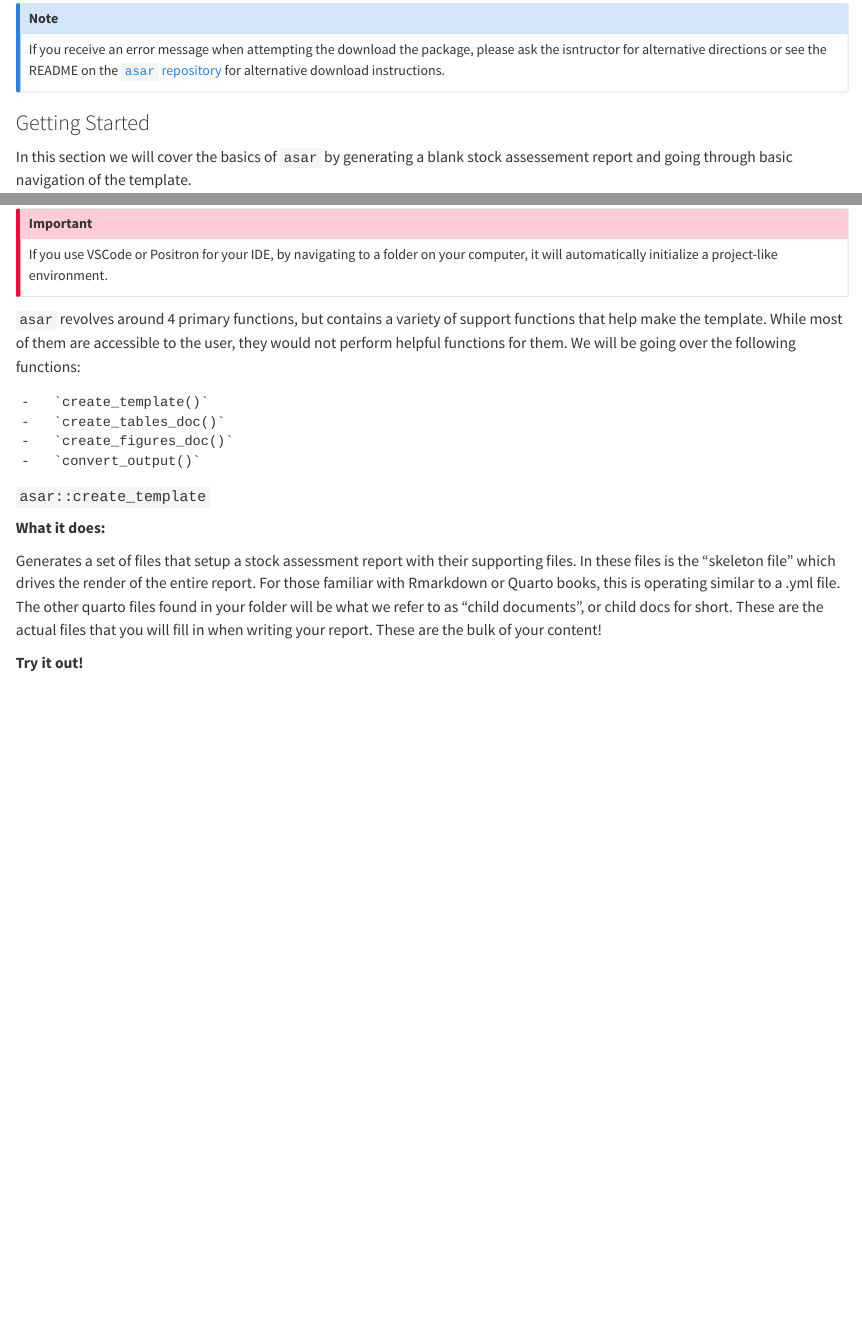
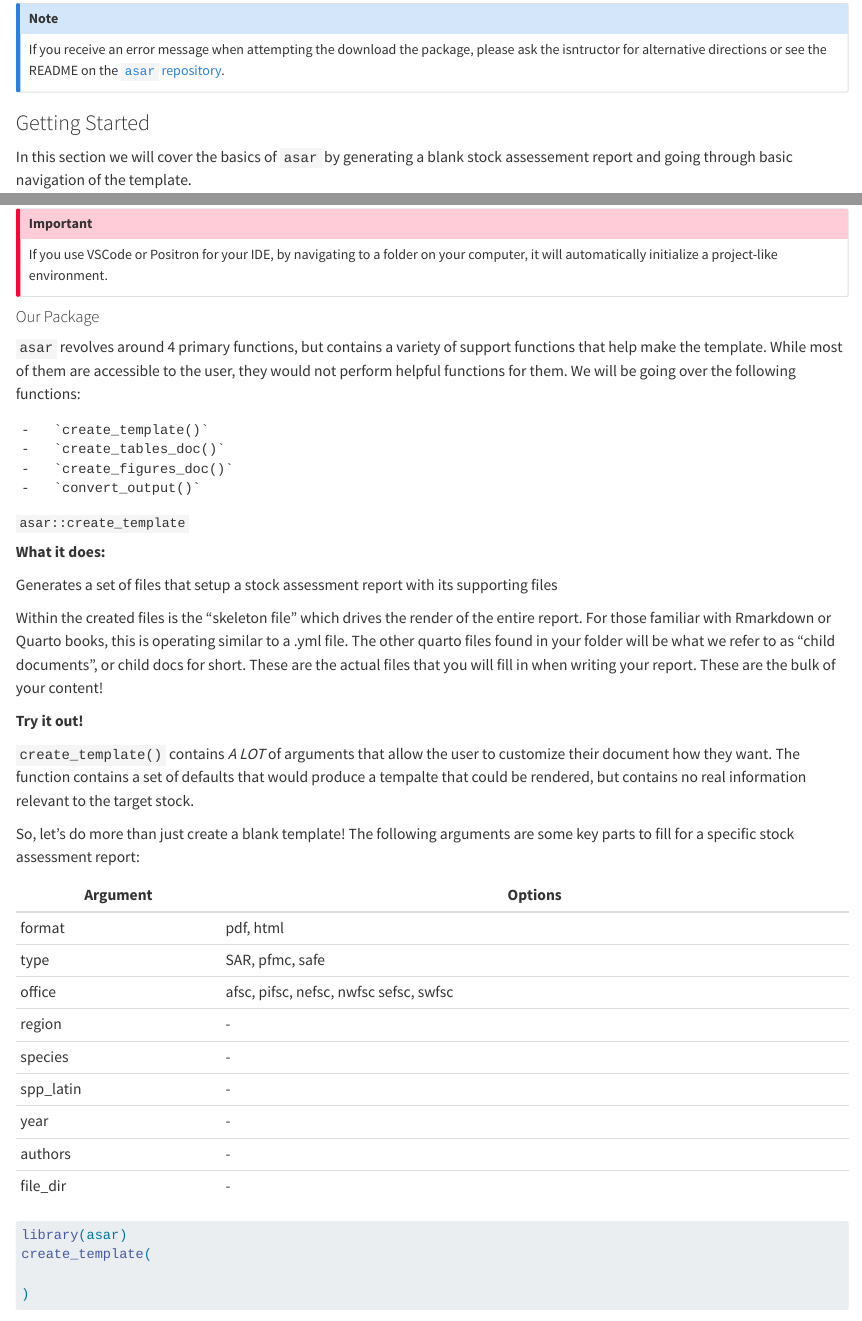
Before and after one commit to nmfs-ost/workflows-workshop, a Quarto document (Curriculum/day_2.qmd): the page in a window 1100 px wide, from 420 px down, and a second part further down, joined at a grey line. Rendered offline with R 4.5, knitr and Pandoc in place of Quarto, with nearby package versions; some code elsewhere in the file could not run offline.

Commit message:
add more content to day 2 agenda/outline

````diff
--- a/Curriculum/day_2.qmd
+++ b/Curriculum/day_2.qmd
@@ -22,8 +22,7 @@ pak::pak("nmfs-ost/asar")
 
 ::: {.callout-note}
 If you receive an error message when attempting the download the package, please ask the isntructor for
-alternative directions or see the README on the [`asar` repository](https://github.com/nmfs-ost/asar)
-for alternative download instructions.
+alternative directions or see the README on the [`asar` repository](https://github.com/nmfs-ost/asar).
 :::
 
 ### Getting Started
@@ -33,32 +32,65 @@ going through basic navigation of the template.
 
 #### Recommended workflow
 
-We *highly* recommend using a project based workflow meaning creating an R project for each report. This makes returning to your session and maintaining files easier. Using either a project or GitHub repository will help you in the long run.
+We *highly* recommend using a project based workflow meaning creating an R project for each report.
+This makes returning to your session and maintaining files easier. Using either a project or GitHub
+repository will help you in the long run.
 
 To create a new R project in Rstudio:
 
 File > New Project > New or Existing Directory
 
-
 ::: {.callout-important}
 If you use VSCode or Positron for your IDE, by navigating to a folder on your computer, it will automatically initialize a project-like environment.
 :::
 
+#### Our Package
 
-`asar` revolves around 4 primary functions, but contains a variety of support functions that help make the template. While most of them are accessible to the user, they would not perform helpful functions for them. We will be going over the following functions:
+`asar` revolves around 4 primary functions, but contains a variety of support functions that help
+make the template. While most of them are accessible to the user, they would not perform helpful
+functions for them. We will be going over the following functions:
 
     -   `create_template()`
     -   `create_tables_doc()`
     -   `create_figures_doc()`
     -   `convert_output()`
 
-#### `asar::create_template`
+##### `asar::create_template`
 
 **What it does:**
 
-Generates a set of files that setup a stock assessment report with their supporting files. In these files is the "skeleton file" which drives the render of the entire report. For those familiar with Rmarkdown or Quarto books, this is operating similar to a .yml file. The other quarto files found in your folder will be what we refer to as "child documents", or child docs for short. These are the actual files that you will fill in when writing your report. These are the bulk of your content!
+Generates a set of files that setup a stock assessment report with its supporting files
+
+Within the created files is the "skeleton file" which drives the render of the entire report. For those familiar
+with Rmarkdown or Quarto books, this is operating similar to a .yml file. The other quarto files
+found in your folder will be what we refer to as "child documents", or child docs for short. These
+are the actual files that you will fill in when writing your report. These are the bulk of your content!
 
 **Try it out!**
 
+`create_template()` contains *A LOT* of arguments that allow the user to customize their document how
+they want. The function contains a set of defaults that would produce a tempalte that could be rendered,
+but contains no real information relevant to the target stock.
+
+So, let's do more than just create a blank template! The following arguments are some key parts to fill
+for a specific stock assessment report:
+
+| Argument | Options    |
+|----------|------------|
+| format   | pdf, html |
+| type     | SAR, pfmc, safe |
+| office   | afsc, pifsc, nefsc, nwfsc sefsc, swfsc |
+| region   |  - |
+| species  |  - |
+| spp_latin | - |
+| year | - |
+| authors | - |
+| file_dir | - |
+
+
 ```{r}
+library(asar)
+create_template(
+
+)
 ```
````
